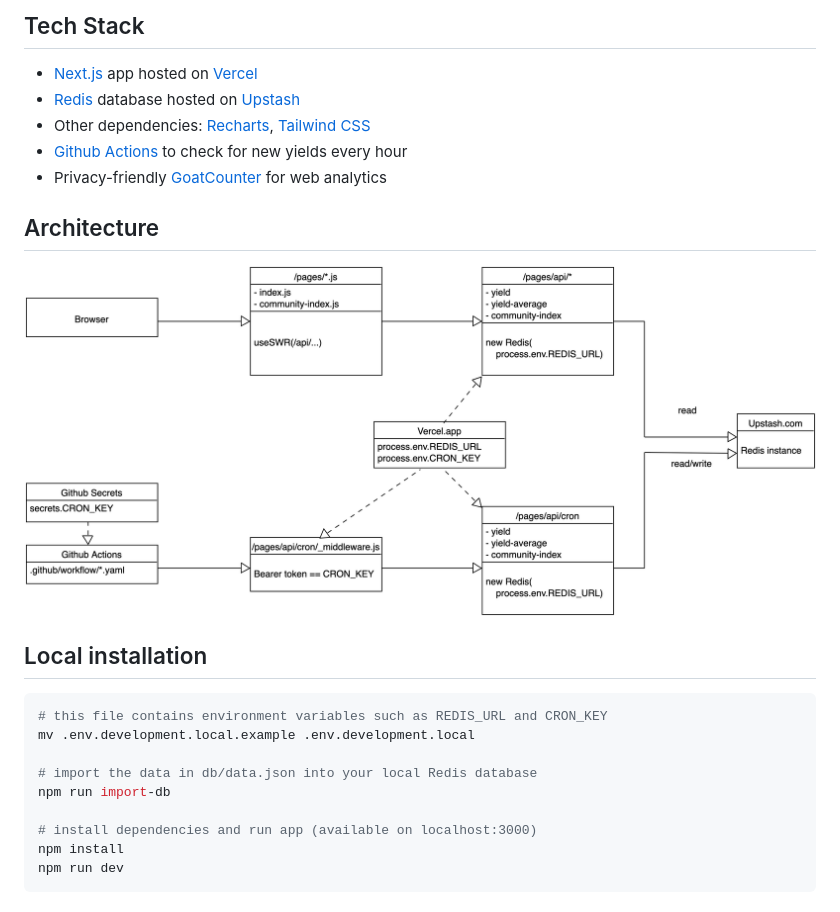
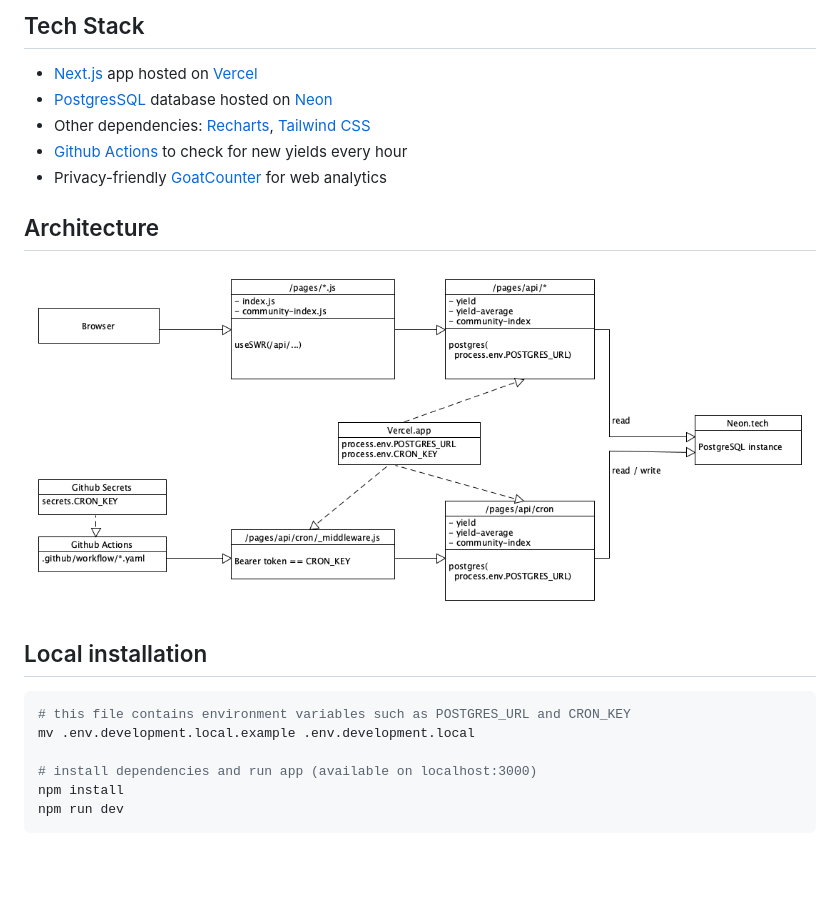
Before and after one commit to nyg/yield-borg, a Markdown page: README.md, the part around the change. Drawn GitHub-style; pictures changed too: doc/ARCH.png; blank space fills up the shorter version.

Commit message:
Migrate yield averages to PostgresSQL (#142)

````diff
--- a/README.md
+++ b/README.md
@@ -5,8 +5,8 @@ Yield Borg shows a simple chart of the different Smart Yields available on the S
 ## Tech Stack
 
 * [Next.js](https://nextjs.org) app hosted on [Vercel](https://vercel.com)
-* [Redis](https://redis.io) database hosted on [Upstash](https://www.upstash.com)
-* Other dependencies: [Recharts](https://recharts.org/), [Tailwind CSS](https://tailwindcss.com)
+* [PostgresSQL](https://www.postgresql.org) database hosted on [Neon](https://neon.tech)
+* Other dependencies: [Recharts](https://recharts.org), [Tailwind CSS](https://tailwindcss.com)
 * [Github Actions](https://github.com/features/actions) to check for new yields every hour
 * Privacy-friendly [GoatCounter](https://www.goatcounter.com) for web analytics
 
@@ -17,11 +17,8 @@ Yield Borg shows a simple chart of the different Smart Yields available on the S
 ## Local installation
 
 ```sh
-# this file contains environment variables such as REDIS_URL and CRON_KEY
+# this file contains environment variables such as POSTGRES_URL and CRON_KEY
 mv .env.development.local.example .env.development.local
-
-# import the data in db/data.json into your local Redis database
-npm run import-db
 
 # install dependencies and run app (available on localhost:3000)
 npm install
````
Also changed, not shown: 11 other files.
